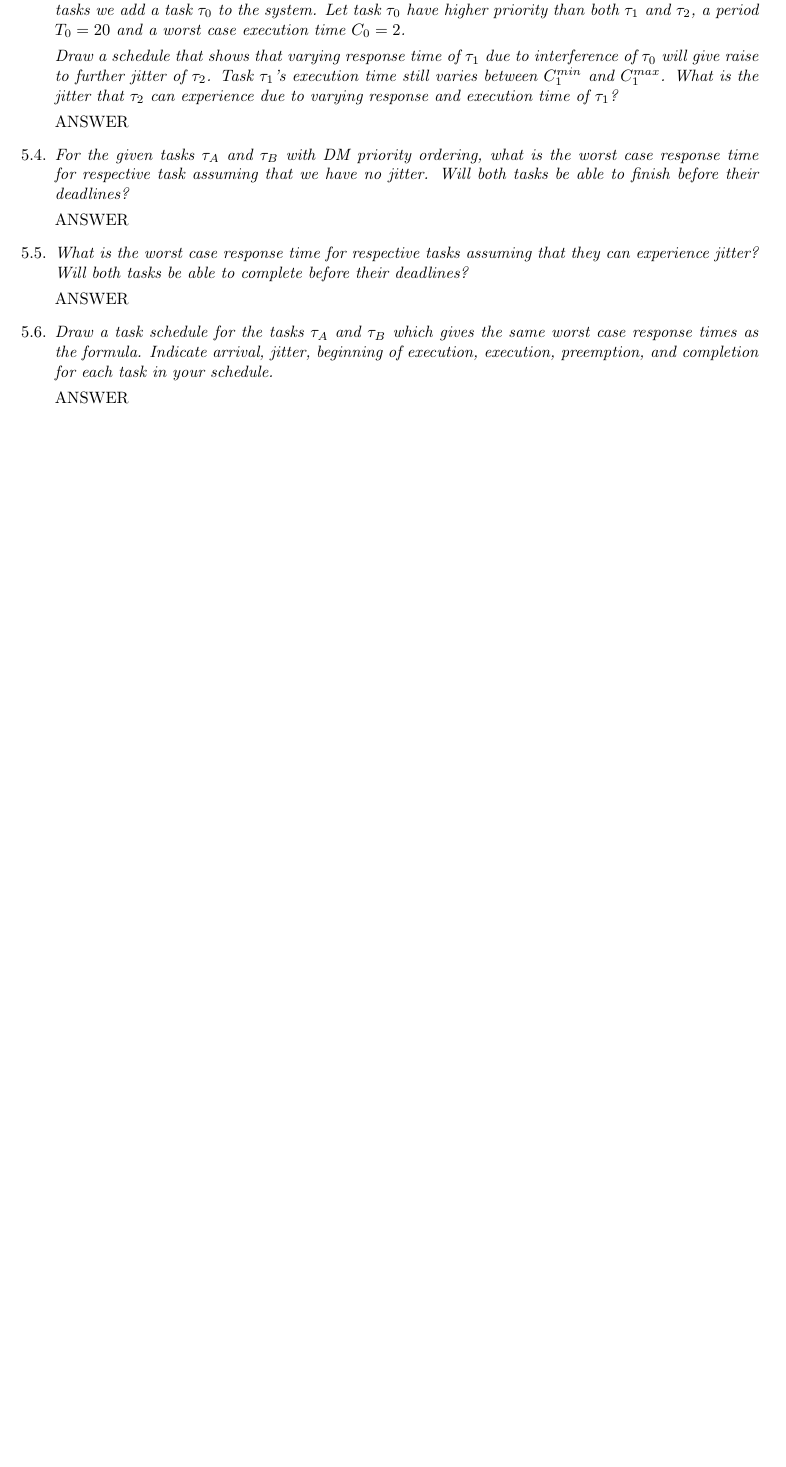
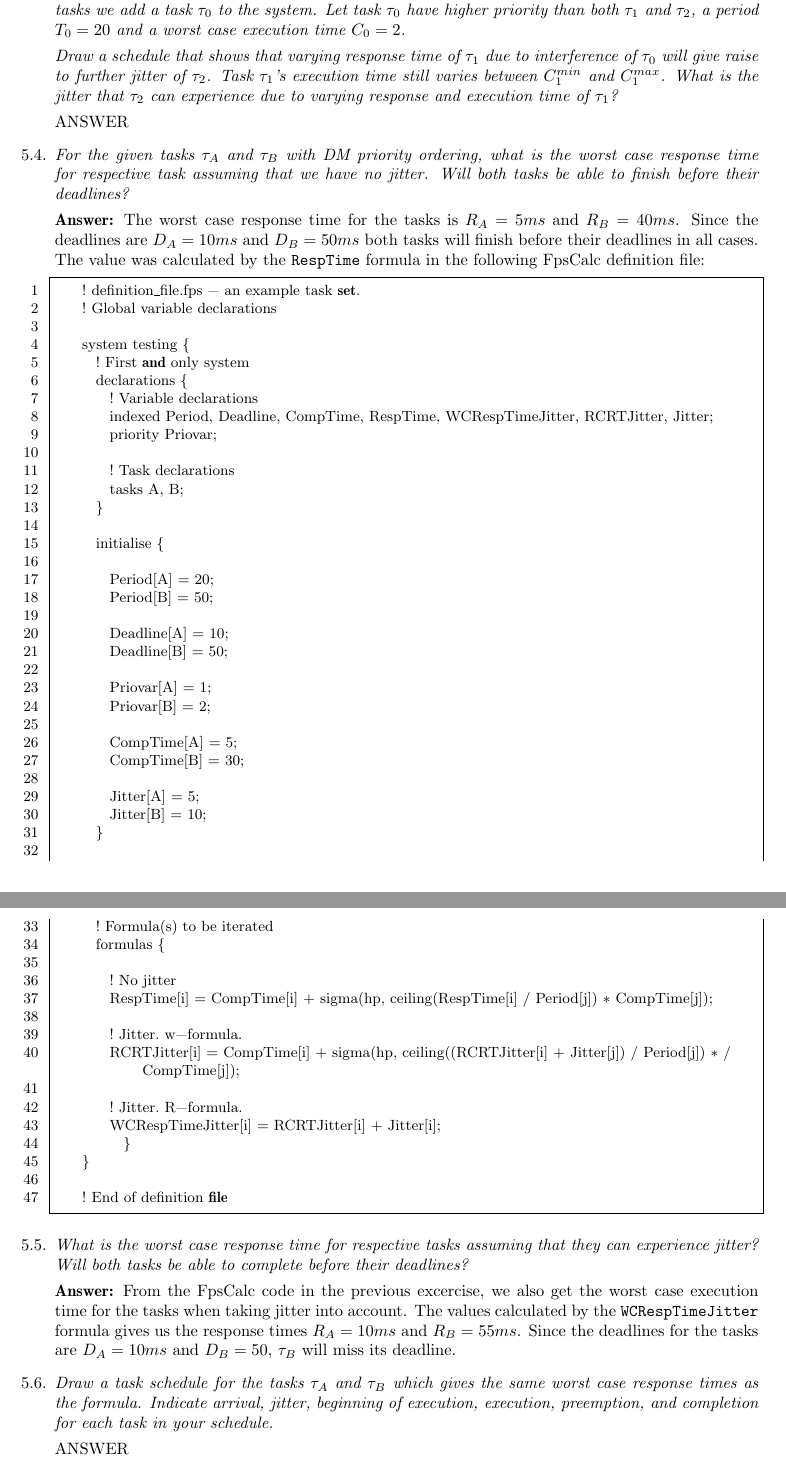
Before and after one commit to sharyari/HT13, a LaTeX document (RT/Ass3/Lab3report.tex): part of page 8 of 8 before the commit and two parts of pages 8 and 9 of 9 after it, the two joined at a grey line, cut so that both start at the same text, the shorter picture padded with empty space. Compiled offline with pdfLaTeX.

Commit message:
Added report text for 5.4 and 5.5.

```diff
--- a/RT/Ass3/Lab3report.tex
+++ b/RT/Ass3/Lab3report.tex
@@ -405,10 +405,62 @@ TODO
 	ANSWER
 	\item \emph{For the given tasks $\tau_A$ and $\tau_B$ with DM priority ordering, what is the worst case response time for respective task assuming that we have no jitter. Will both tasks be able to finish before their deadlines?}
 
-	ANSWER
+	\answer The worst case response time for the tasks is $R_A = 5 ms$ and $R_B = 40 ms$. Since the deadlines are $D_A = 10 ms$ and $D_B = 50 ms$ both tasks will finish before their deadlines in all cases. The value was calculated by the \texttt{RespTime} formula in the following FpsCalc definition file:
+
+	\begin{lstlisting}
+		! definition_file.fps - an example task set.
+		! Global variable declarations
+
+		system testing {
+			! First and only system
+			declarations {
+				! Variable declarations
+				indexed Period, Deadline, CompTime, RespTime, WCRespTimeJitter, RCRTJitter, Jitter;
+				priority Priovar;
+
+				! Task declarations
+				tasks A, B;
+			}
+
+			initialise {
+
+				Period[A] = 20;
+				Period[B] = 50;
+
+				Deadline[A] = 10;
+				Deadline[B] = 50;
+
+				Priovar[A] = 1;
+				Priovar[B] = 2;
+
+				CompTime[A] = 5;
+				CompTime[B] = 30;
+
+				Jitter[A] = 5;
+				Jitter[B] = 10;
+			}
+
+			! Formula(s) to be iterated
+			formulas {
+
+				! No jitter
+				RespTime[i] = CompTime[i] + sigma(hp, ceiling(RespTime[i] / Period[j]) * CompTime[j]);
+
+				! Jitter. w-formula.
+				RCRTJitter[i] = CompTime[i] + sigma(hp, ceiling((RCRTJitter[i] + Jitter[j]) / Period[j]) * CompTime[j]);
+
+				! Jitter. R-formula.
+				WCRespTimeJitter[i] = RCRTJitter[i] + Jitter[i];
+    			}
+		}
+
+		! End of definition file
+	\end{lstlisting}
+
 	\item \emph{What is the worst case response time for respective tasks assuming that they can experience jitter? Will both tasks be able to complete before their deadlines?}
 
-	ANSWER
+	\answer From the FpsCalc code in the previous excercise, we also get the worst case execution time for the tasks when taking jitter into account. The values calculated by the \texttt{WCRespTimeJitter} formula gives us the response times $R_A = 10 ms$ and $R_B = 55 ms$. Since the deadlines for the tasks are $D_A = 10 ms$ and $D_B = 50$, $\tau_B$ will miss its deadline.
+
 	\item \emph{Draw a task schedule for the tasks $\tau_A$ and $\tau_B$ which gives the same worst case response times as the formula. Indicate arrival, jitter, beginning of execution, execution, preemption, and completion for each task in your schedule.}
 
 	ANSWER
```
